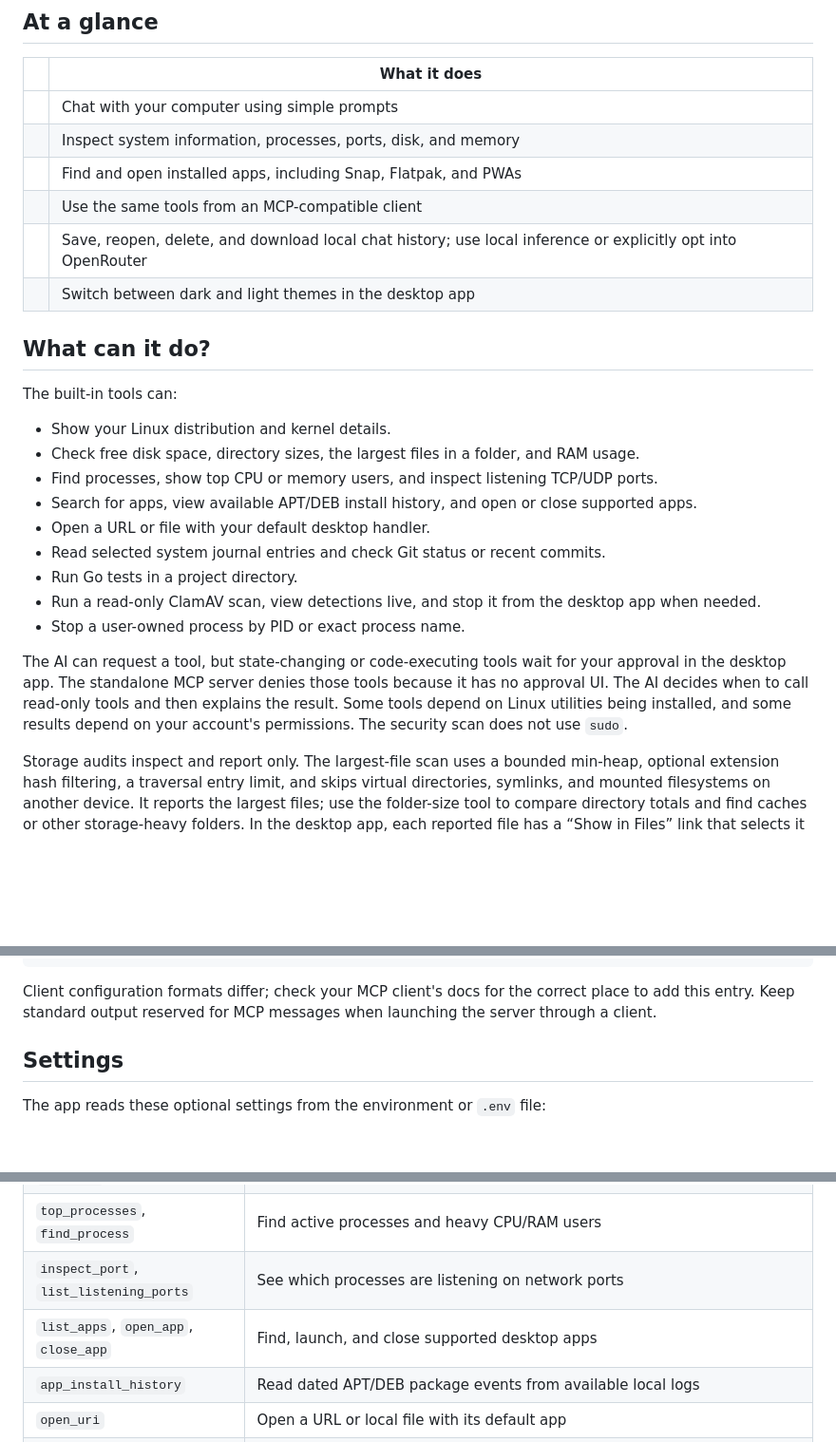
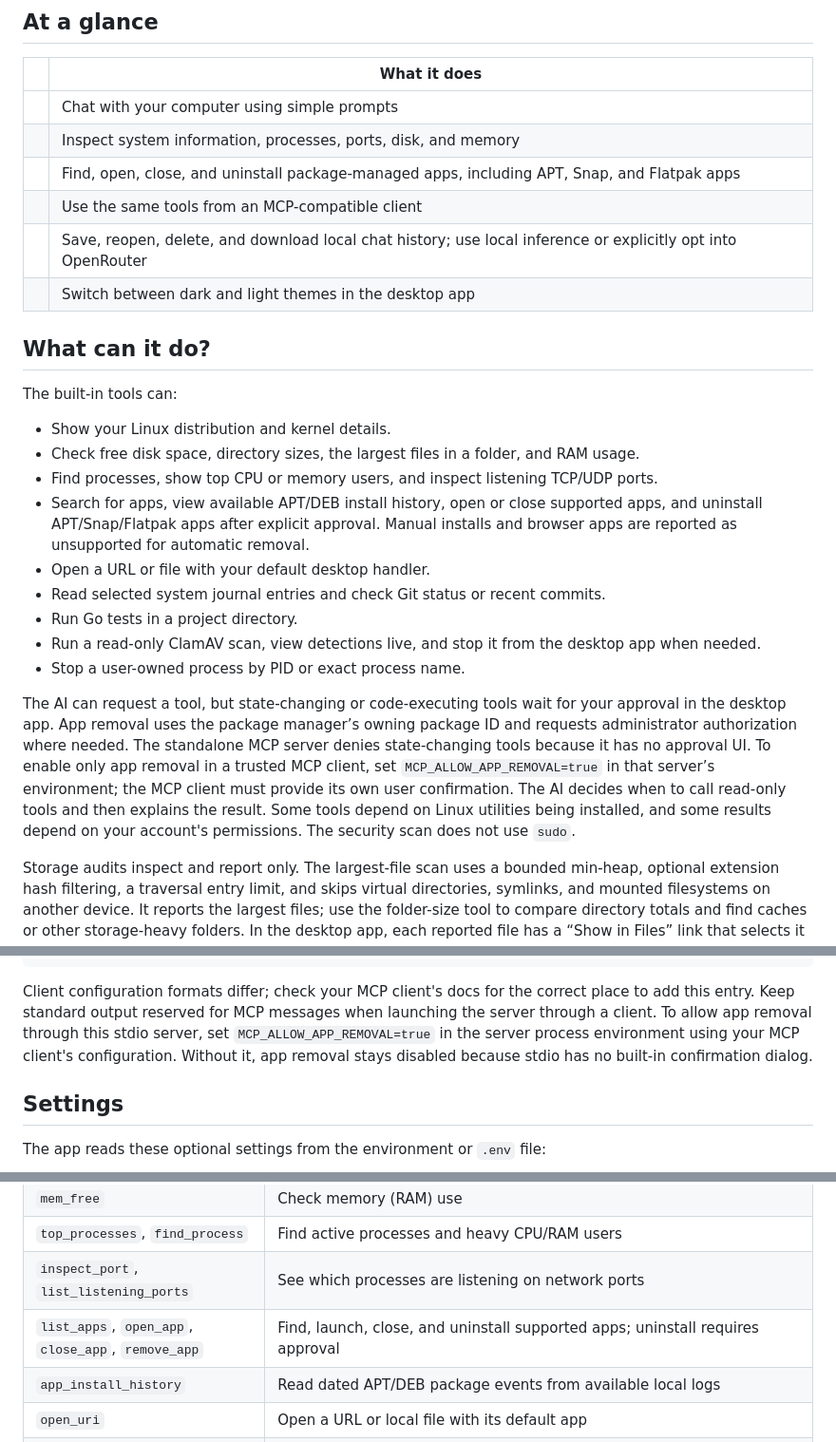
Before and after one commit to nkosikhumalo/Linux-MCP, a Markdown page: README.md, 3 parts joined by grey strips. Shown at 95% size. GitHub-like rendering; blank space fills up the shorter version.

Commit message:
docs: update README with application removal documentation

````diff
--- a/README.md
+++ b/README.md
@@ -29,7 +29,7 @@ The app is written in **Go**. Its desktop window is built with **Wails**, and it
 | --- | --- |
 | | Chat with your computer using simple prompts |
 | | Inspect system information, processes, ports, disk, and memory |
-| | Find and open installed apps, including Snap, Flatpak, and PWAs |
+| | Find, open, close, and uninstall package-managed apps, including APT, Snap, and Flatpak apps |
 | | Use the same tools from an MCP-compatible client |
 | | Save, reopen, delete, and download local chat history; use local inference or explicitly opt into OpenRouter |
 | | Switch between dark and light themes in the desktop app |
@@ -41,14 +41,14 @@ The built-in tools can:
 - Show your Linux distribution and kernel details.
 - Check free disk space, directory sizes, the largest files in a folder, and RAM usage.
 - Find processes, show top CPU or memory users, and inspect listening TCP/UDP ports.
-- Search for apps, view available APT/DEB install history, and open or close supported apps.
+- Search for apps, view available APT/DEB install history, open or close supported apps, and uninstall APT/Snap/Flatpak apps after explicit approval. Manual installs and browser apps are reported as unsupported for automatic removal.
 - Open a URL or file with your default desktop handler.
 - Read selected system journal entries and check Git status or recent commits.
 - Run Go tests in a project directory.
 - Run a read-only ClamAV scan, view detections live, and stop it from the desktop app when needed.
 - Stop a user-owned process by PID or exact process name.
 
-The AI can request a tool, but state-changing or code-executing tools wait for your approval in the desktop app. The standalone MCP server denies those tools because it has no approval UI. The AI decides when to call read-only tools and then explains the result. Some tools depend on Linux utilities being installed, and some results depend on your account's permissions. The security scan does not use `sudo`.
+The AI can request a tool, but state-changing or code-executing tools wait for your approval in the desktop app. App removal uses the package manager’s owning package ID and requests administrator authorization where needed. The standalone MCP server denies state-changing tools because it has no approval UI. To enable only app removal in a trusted MCP client, set `MCP_ALLOW_APP_REMOVAL=true` in that server’s environment; the MCP client must provide its own user confirmation. The AI decides when to call read-only tools and then explains the result. Some tools depend on Linux utilities being installed, and some results depend on your account's permissions. The security scan does not use `sudo`.
 
 Storage audits inspect and report only. The largest-file scan uses a bounded min-heap, optional extension hash filtering, a traversal entry limit, and skips virtual directories, symlinks, and mounted filesystems on another device. It reports the largest files; use the folder-size tool to compare directory totals and find caches or other storage-heavy folders. In the desktop app, each reported file has a “Show in Files” link that selects it when the file manager supports selection. Audits do not determine whether files or installed applications are unused, and do not delete or move anything; users decide whether to remove anything themselves. APT/DEB installation dates come from local package logs, which may be incomplete and can include dependencies rather than user-facing apps. Snap, Flatpak, PWA, and manually installed app dates are reported as unknown when no reliable local date is available.
 
@@ -135,7 +135,7 @@ It communicates over **stdio**, so it is intended to be launched by an MCP clien
 }
 ```
 
-Client configuration formats differ; check your MCP client's docs for the correct place to add this entry. Keep standard output reserved for MCP messages when launching the server through a client.
+Client configuration formats differ; check your MCP client's docs for the correct place to add this entry. Keep standard output reserved for MCP messages when launching the server through a client. To allow app removal through this stdio server, set `MCP_ALLOW_APP_REMOVAL=true` in the server process environment using your MCP client's configuration. Without it, app removal stays disabled because stdio has no built-in confirmation dialog.
 
 ## Settings
 
@@ -167,7 +167,7 @@ Desktop conversations are saved as individual JSON files under `~/.local/share/u
 | `mem_free` | Check memory (RAM) use |
 | `top_processes`, `find_process` | Find active processes and heavy CPU/RAM users |
 | `inspect_port`, `list_listening_ports` | See which processes are listening on network ports |
-| `list_apps`, `open_app`, `close_app` | Find, launch, and close supported desktop apps |
+| `list_apps`, `open_app`, `close_app`, `remove_app` | Find, launch, close, and uninstall supported apps; uninstall requires approval |
 | `app_install_history` | Read dated APT/DEB package events from available local logs |
 | `open_uri` | Open a URL or local file with its default app |
 | `stop_process` | Ask a user-owned process to stop |
````
Also changed, not shown: other parts of README.md (+1 -1 lines).
